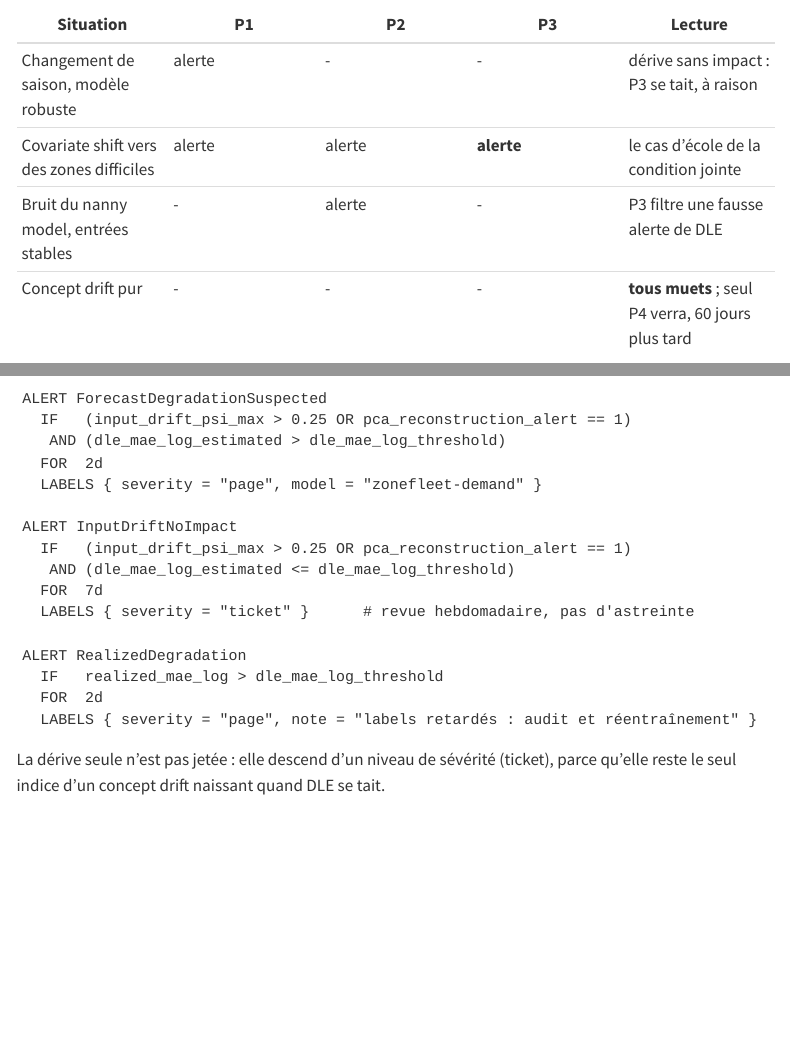
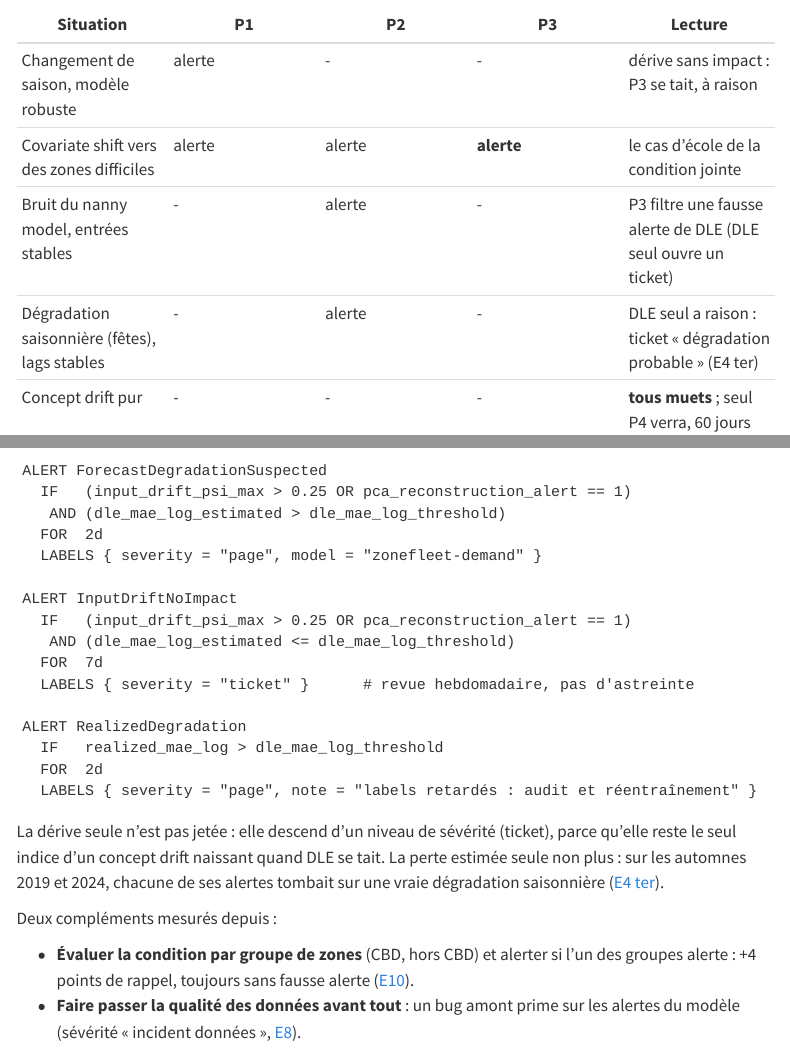
Before and after one commit to gwils28/zonefleet-observability, a Quarto document (site/concepts/politiques-alerte.qmd): the page in a window 1100 px wide, from 880 px down, and a second part further down, joined at a grey line. Rendered offline with R 4.5, knitr and Pandoc in place of Quarto, with nearby package versions; menus at the side of the page are left out.

Commit message:
docs(relecture): politiques d'alerte, ticket sur perte estimée, groupes de zones, qualité

````diff
--- a/site/concepts/politiques-alerte.qmd
+++ b/site/concepts/politiques-alerte.qmd
@@ -38,7 +38,8 @@ que l'entrée bouge **et** que l'erreur estimée monte.
 |---|---|---|---|---|
 | Changement de saison, modèle robuste | alerte | - | - | dérive sans impact : P3 se tait, à raison |
 | Covariate shift vers des zones difficiles | alerte | alerte | **alerte** | le cas d'école de la condition jointe |
-| Bruit du nanny model, entrées stables | - | alerte | - | P3 filtre une fausse alerte de DLE |
+| Bruit du nanny model, entrées stables | - | alerte | - | P3 filtre une fausse alerte de DLE (DLE seul ouvre un ticket) |
+| Dégradation saisonnière (fêtes), lags stables | - | alerte | - | DLE seul a raison : ticket « dégradation probable » (E4 ter) |
 | Concept drift pur | - | - | - | **tous muets** ; seul P4 verra, 60 jours plus tard |
 
 ## Persistance
@@ -73,4 +74,13 @@ ALERT RealizedDegradation
 ```
 
 La dérive seule n'est pas jetée : elle descend d'un niveau de sévérité (ticket), parce
-qu'elle reste le seul indice d'un concept drift naissant quand DLE se tait.
+qu'elle reste le seul indice d'un concept drift naissant quand DLE se tait. La perte
+estimée seule non plus : sur les automnes 2019 et 2024, chacune de ses alertes tombait
+sur une vraie dégradation saisonnière ([E4 ter](../experiences/e4-backtest.qmd#réplication-sur-trois-périodes-calmes-e4-ter)).
+
+Deux compléments mesurés depuis :
+
+- **Évaluer la condition par groupe de zones** (CBD, hors CBD) et alerter si l'un des
+  groupes alerte : +4 points de rappel, toujours sans fausse alerte ([E10](../experiences/e10-zones.qmd)).
+- **Faire passer la qualité des données avant tout** : un bug amont prime sur les
+  alertes du modèle (sévérité « incident données », [E8](../experiences/e8-qualite.qmd)).
````
